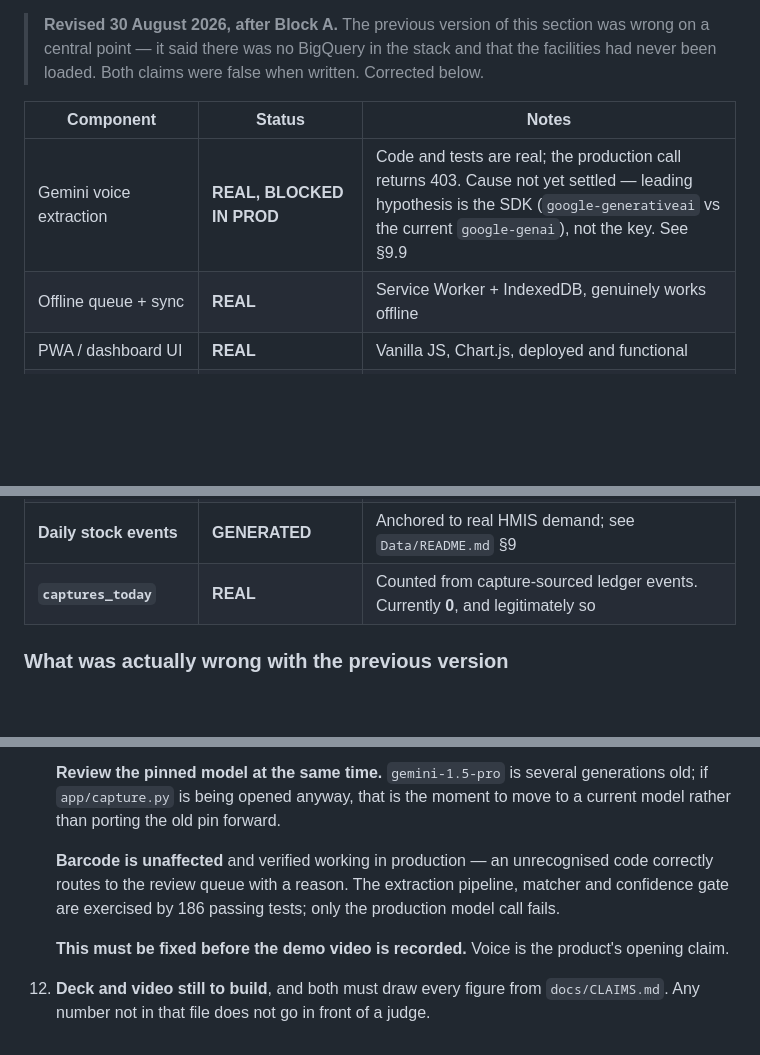
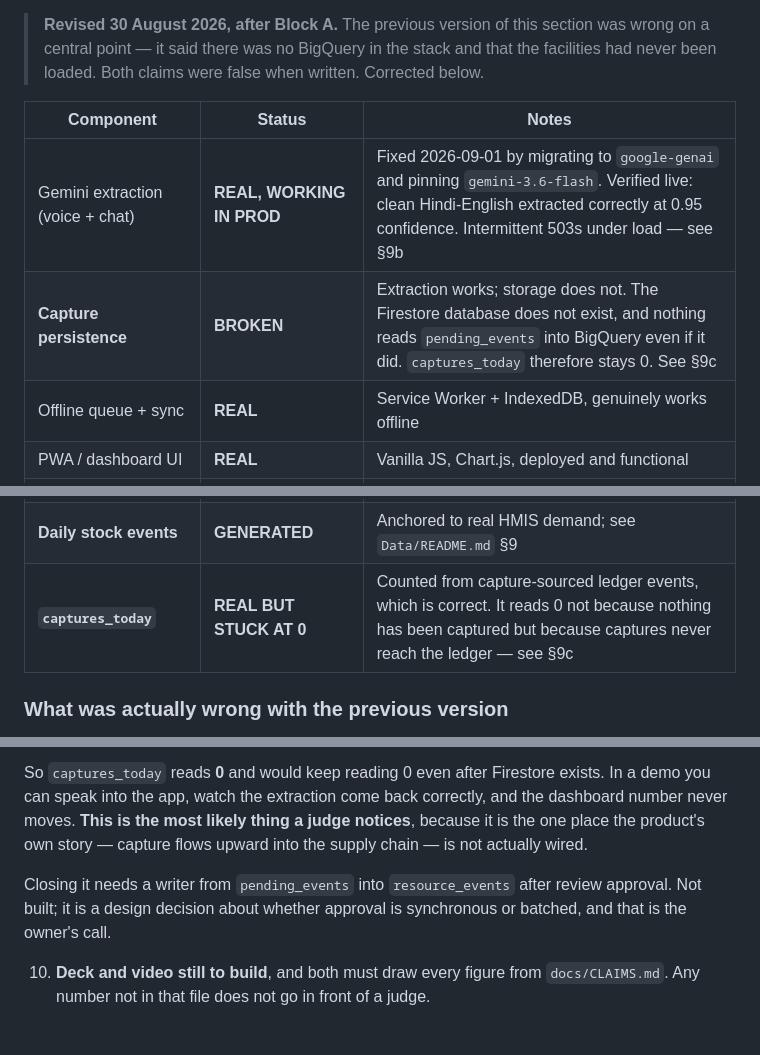
Before and after one commit to Rameez-19/daysupply, a Markdown page: docs/HANDOVER.md, 3 parts joined by grey strips. Drawn GitHub-style; blank space fills up the shorter version.

```diff
--- a/docs/HANDOVER.md
+++ b/docs/HANDOVER.md
@@ -22,7 +22,8 @@ difference will overclaim in the submission.
 
 | Component | Status | Notes |
 |---|---|---|
-| Gemini voice extraction | **REAL, BLOCKED IN PROD** | Code and tests are real; the production call returns 403. Cause not yet settled — leading hypothesis is the SDK (`google-generativeai` vs the current `google-genai`), not the key. See §9.9 |
+| Gemini extraction (voice + chat) | **REAL, WORKING IN PROD** | Fixed 2026-09-01 by migrating to `google-genai` and pinning `gemini-3.6-flash`. Verified live: clean Hindi-English extracted correctly at 0.95 confidence. Intermittent 503s under load — see §9b |
+| **Capture persistence** | **BROKEN** | Extraction works; storage does not. The Firestore database does not exist, and nothing reads `pending_events` into BigQuery even if it did. `captures_today` therefore stays 0. See §9c |
 | Offline queue + sync | **REAL** | Service Worker + IndexedDB, genuinely works offline |
 | PWA / dashboard UI | **REAL** | Vanilla JS, Chart.js, deployed and functional |
 | Barcode scanning | **REAL** | `html5-qrcode` |
@@ -41,7 +42,7 @@ difference will overclaim in the submission.
 | **Lead times** | **REAL DISTANCE, ASSUMED CONVERSION** | Distance to district HQ is real; days-per-km is a documented proxy |
 | **VEN classification** | **DERIVED** | Ours, not MoHFW's — NLEM does not publish VEN |
 | **Daily stock events** | **GENERATED** | Anchored to real HMIS demand; see `Data/README.md` §9 |
-| **`captures_today`** | **REAL** | Counted from capture-sourced ledger events. Currently **0**, and legitimately so |
+| **`captures_today`** | **REAL BUT STUCK AT 0** | Counted from capture-sourced ledger events, which is correct. It reads 0 not because nothing has been captured but because captures never reach the ledger — see §9c |
 
 ### What was actually wrong with the previous version
 
@@ -470,15 +474,13 @@ real ARIMA_PLUS, then lead-time-aware thresholds. Everything else is optional.
 
-   **Review the pinned model at the same time.** `gemini-1.5-pro` is several
-   generations old; if `app/capture.py` is being opened anyway, that is the
-   moment to move to a current model rather than porting the old pin forward.
+   So `captures_today` reads **0** and would keep reading 0 even after Firestore
+   exists. In a demo you can speak into the app, watch the extraction come back
+   correctly, and the dashboard number never moves. **This is the most likely
+   thing a judge notices**, because it is the one place the product's own story —
+   capture flows upward into the supply chain — is not actually wired.
 
-   **Barcode is unaffected** and verified working in production — an
-   unrecognised code correctly routes to the review queue with a reason. The
-   extraction pipeline, matcher and confidence gate are exercised by 186
-   passing tests; only the production model call fails.
-
-   **This must be fixed before the demo video is recorded.** Voice is the
-   product's opening claim.
+   Closing it needs a writer from `pending_events` into `resource_events` after
+   review approval. Not built; it is a design decision about whether approval is
+   synchronous or batched, and that is the owner's call.
 
 10. **Deck and video still to build**, and both must draw every figure from
     `docs/CLAIMS.md`. Any number not in that file does not go in front of a
```
Also changed, not shown: other parts of docs/HANDOVER.md (+68 -65 lines), docs/CLAIMS.md (+1 -1 lines).
